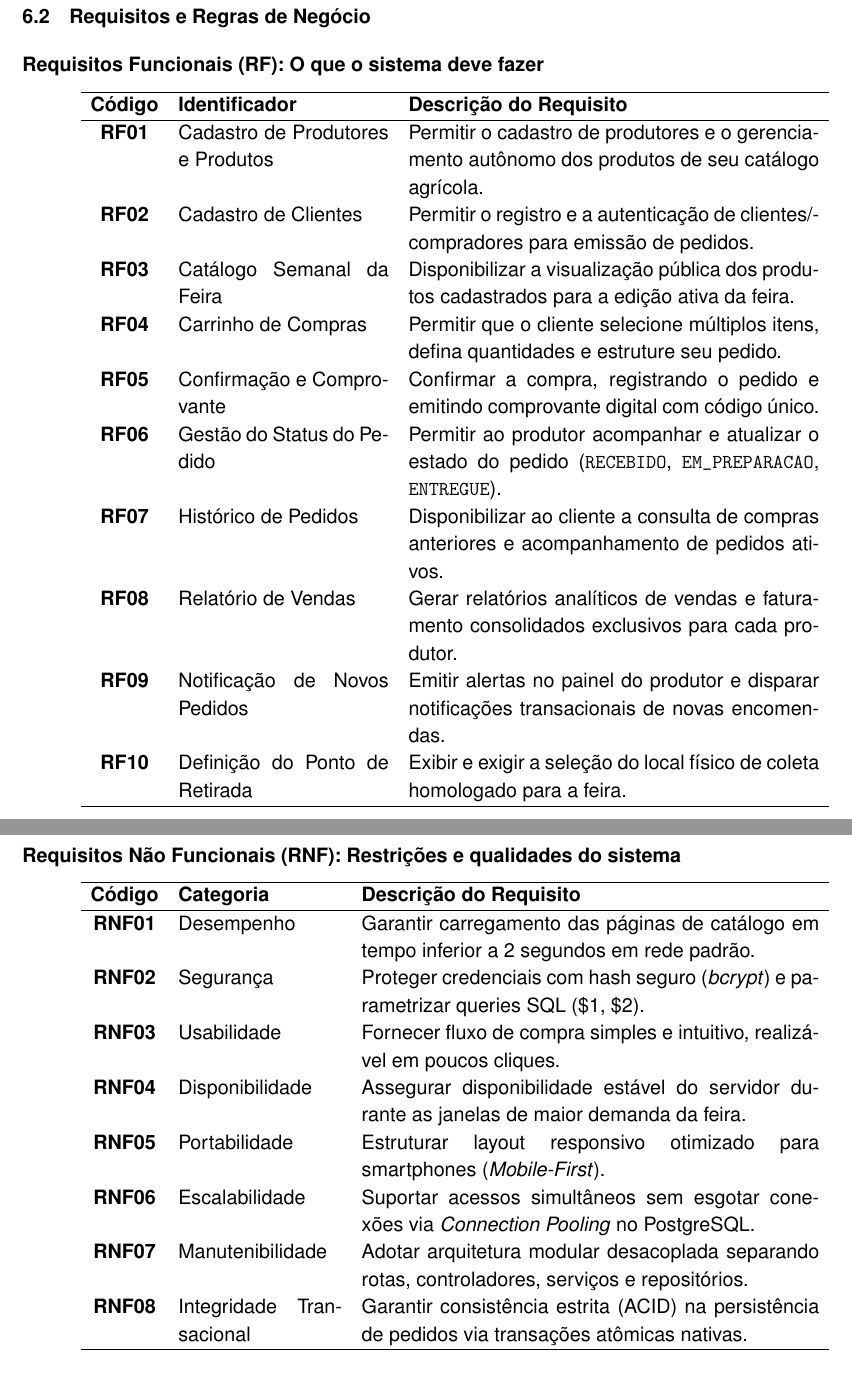
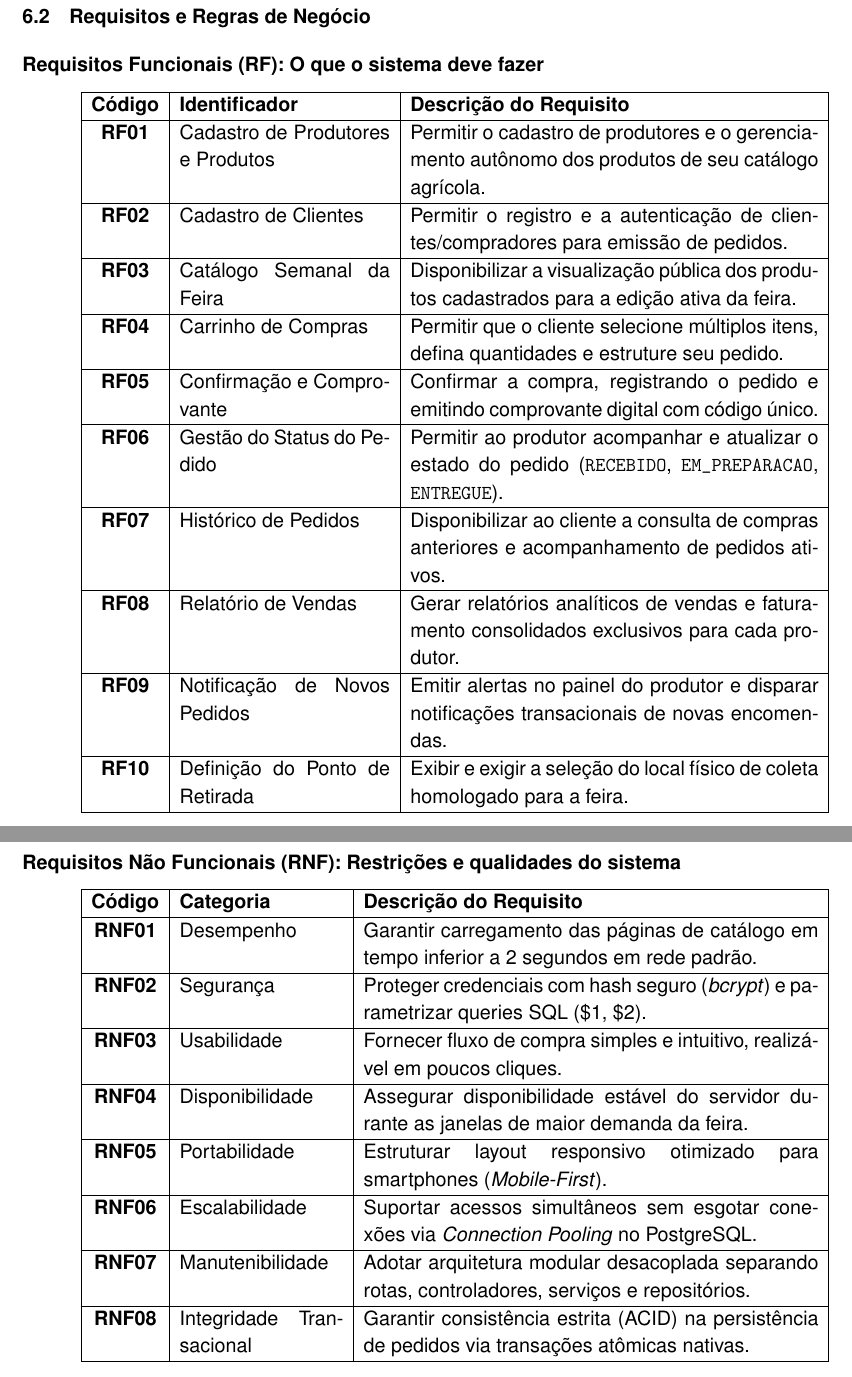
Before and after one commit to PauloVNM/SISFEIRA, a LaTeX document (docs/Documentacao/Documentacao.tex): two parts of pages 16 and 17 of 80 before the commit and two parts of pages 16 and 17 of 82 after it, joined at a grey line, cut so that both start at the same text. Compiled offline with pdfLaTeX.

Commit message:
docs: Auto-commit: 2026-09-04 09:47:57

```diff
--- a/docs/Documentacao/Documentacao.tex
+++ b/docs/Documentacao/Documentacao.tex
@@ -584,37 +584,21 @@ As metas do projeto representam as entregas parciais e finais quantificadas ao l
 \vspace{0.3cm}
 
 \noindent
-
 \begin{spacing}{1.15}
-
-\begin{tabularx}{\textwidth}{c p{4.5cm} X}
-
-\hline
-
+\begin{tabularx}{\textwidth}{|c|p{4.5cm}|X|}
+\hline
 \textbf{Código} & \textbf{Identificador} & \textbf{Descrição do Requisito} \\ \hline
-
-\textbf{RF01} & Cadastro de Produtores e Produtos & Permitir o cadastro de produtores e o gerenciamento autônomo dos produtos de seu catálogo agrícola. \\
-
-\textbf{RF02} & Cadastro de Clientes & Permitir o registro e a autenticação de clientes/compradores para emissão de pedidos. \\
-
-\textbf{RF03} & Catálogo Semanal da Feira & Disponibilizar a visualização pública dos produtos cadastrados para a edição ativa da feira. \\
-
-\textbf{RF04} & Carrinho de Compras & Permitir que o cliente selecione múltiplos itens, defina quantidades e estruture seu pedido. \\
-
-\textbf{RF05} & Confirmação e Comprovante & Confirmar a compra, registrando o pedido e emitindo comprovante digital com código único. \\
-
-\textbf{RF06} & Gestão do Status do Pedido & Permitir ao produtor acompanhar e atualizar o estado do pedido (\texttt{RECEBIDO}, \texttt{EM\_PREPARACAO}, \texttt{ENTREGUE}). \\
-
-\textbf{RF07} & Histórico de Pedidos & Disponibilizar ao cliente a consulta de compras anteriores e acompanhamento de pedidos ativos. \\
-
-\textbf{RF08} & Relatório de Vendas & Gerar relatórios analíticos de vendas e faturamento consolidados exclusivos para cada produtor. \\
-
-\textbf{RF09} & Notificação de Novos Pedidos & Emitir alertas no painel do produtor e disparar notificações transacionais de novas encomendas. \\
-
+\textbf{RF01} & Cadastro de Produtores e Produtos & Permitir o cadastro de produtores e o gerenciamento autônomo dos produtos de seu catálogo agrícola. \\ \hline
+\textbf{RF02} & Cadastro de Clientes & Permitir o registro e a autenticação de clientes/compradores para emissão de pedidos. \\ \hline
+\textbf{RF03} & Catálogo Semanal da Feira & Disponibilizar a visualização pública dos produtos cadastrados para a edição ativa da feira. \\ \hline
+\textbf{RF04} & Carrinho de Compras & Permitir que o cliente selecione múltiplos itens, defina quantidades e estruture seu pedido. \\ \hline
+\textbf{RF05} & Confirmação e Comprovante & Confirmar a compra, registrando o pedido e emitindo comprovante digital com código único. \\ \hline
+\textbf{RF06} & Gestão do Status do Pedido & Permitir ao produtor acompanhar e atualizar o estado do pedido (\texttt{RECEBIDO}, \texttt{EM\_PREPARACAO}, \texttt{ENTREGUE}). \\ \hline
+\textbf{RF07} & Histórico de Pedidos & Disponibilizar ao cliente a consulta de compras anteriores e acompanhamento de pedidos ativos. \\ \hline
+\textbf{RF08} & Relatório de Vendas & Gerar relatórios analíticos de vendas e faturamento consolidados exclusivos para cada produtor. \\ \hline
+\textbf{RF09} & Notificação de Novos Pedidos & Emitir alertas no painel do produtor e disparar notificações transacionais de novas encomendas. \\ \hline
 \textbf{RF10} & Definição do Ponto de Retirada & Exibir e exigir a seleção do local físico de coleta homologado para a feira. \\ \hline
-
-\end{tabularx}
-
+\end{tabularx}
 \end{spacing}
 
 \vspace{0.6cm}
@@ -626,33 +610,19 @@ As metas do projeto representam as entregas parciais e finais quantificadas ao l
 \vspace{0.3cm}
 
 \noindent
-
 \begin{spacing}{1.15}
-
-\begin{tabularx}{\textwidth}{c p{3.5cm} X}
-
-\hline
-
+\begin{tabularx}{\textwidth}{|c|p{3.5cm}|X|}
+\hline
 \textbf{Código} & \textbf{Categoria} & \textbf{Descrição do Requisito} \\ \hline
-
-\textbf{RNF01} & Desempenho & Garantir carregamento das páginas de catálogo em tempo inferior a 2 segundos em rede padrão. \\
-
-\textbf{RNF02} & Segurança & Proteger credenciais com hash seguro (\textit{bcrypt}) e parametrizar queries SQL (\$1, \$2). \\
-
-\textbf{RNF03} & Usabilidade & Fornecer fluxo de compra simples e intuitivo, realizável em poucos cliques. \\
-
-\textbf{RNF04} & Disponibilidade & Assegurar disponibilidade estável do servidor durante as janelas de maior demanda da feira. \\
-
-\textbf{RNF05} & Portabilidade & Estruturar layout responsivo otimizado para smartphones (\textit{Mobile-First}). \\
-
-\textbf{RNF06} & Escalabilidade & Suportar acessos simultâneos sem esgotar conexões via \textit{Connection Pooling} no PostgreSQL. \\
-
-\textbf{RNF07} & Manutenibilidade & Adotar arquitetura modular desacoplada separando rotas, controladores, serviços e repositórios. \\
-
+\textbf{RNF01} & Desempenho & Garantir carregamento das páginas de catálogo em tempo inferior a 2 segundos em rede padrão. \\ \hline
+\textbf{RNF02} & Segurança & Proteger credenciais com hash seguro (\textit{bcrypt}) e parametrizar queries SQL (\$1, \$2). \\ \hline
+\textbf{RNF03} & Usabilidade & Fornecer fluxo de compra simples e intuitivo, realizável em poucos cliques. \\ \hline
+\textbf{RNF04} & Disponibilidade & Assegurar disponibilidade estável do servidor durante as janelas de maior demanda da feira. \\ \hline
+\textbf{RNF05} & Portabilidade & Estruturar layout responsivo otimizado para smartphones (\textit{Mobile-First}). \\ \hline
+\textbf{RNF06} & Escalabilidade & Suportar acessos simultâneos sem esgotar conexões via \textit{Connection Pooling} no PostgreSQL. \\ \hline
+\textbf{RNF07} & Manutenibilidade & Adotar arquitetura modular desacoplada separando rotas, controladores, serviços e repositórios. \\ \hline
 \textbf{RNF08} & Integridade Transacional & Garantir consistência estrita (ACID) na persistência de pedidos via transações atômicas nativas. \\ \hline
-
-\end{tabularx}
-
+\end{tabularx}
 \end{spacing}
 
 \newpage
```
Also changed, not shown: docs/Documentacao/Login.png (added), docs/Documentacao/carrinho.png (added), docs/Documentacao/comprovante.png (added), docs/Documentacao/index.png (added), docs/Documentacao/painel-produto-notificacao.png (added), docs/Documentacao/painel-produto.png (added), docs/Documentacao/Documentacao.tex (59 more changed lines), 1 other file.
